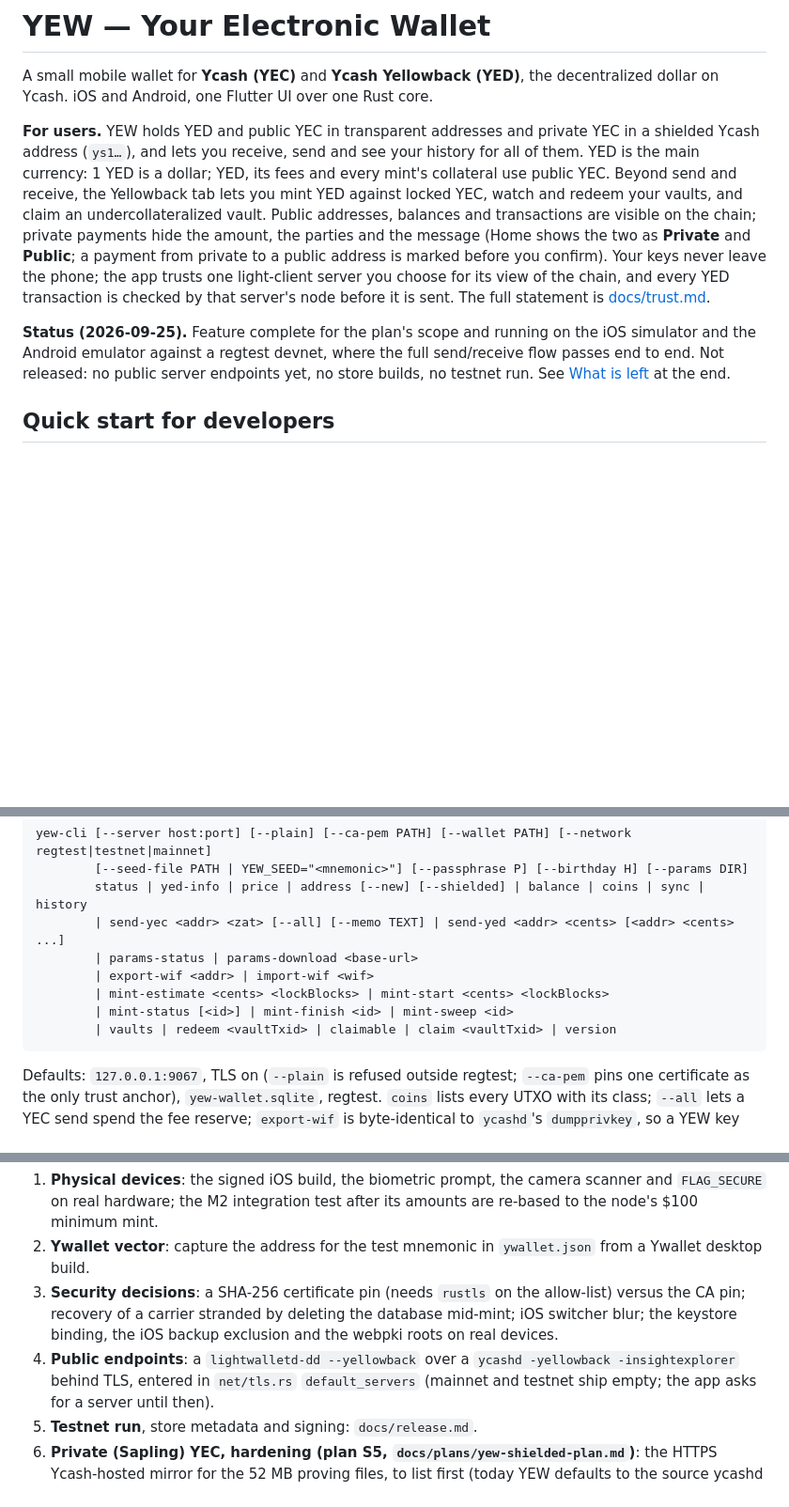
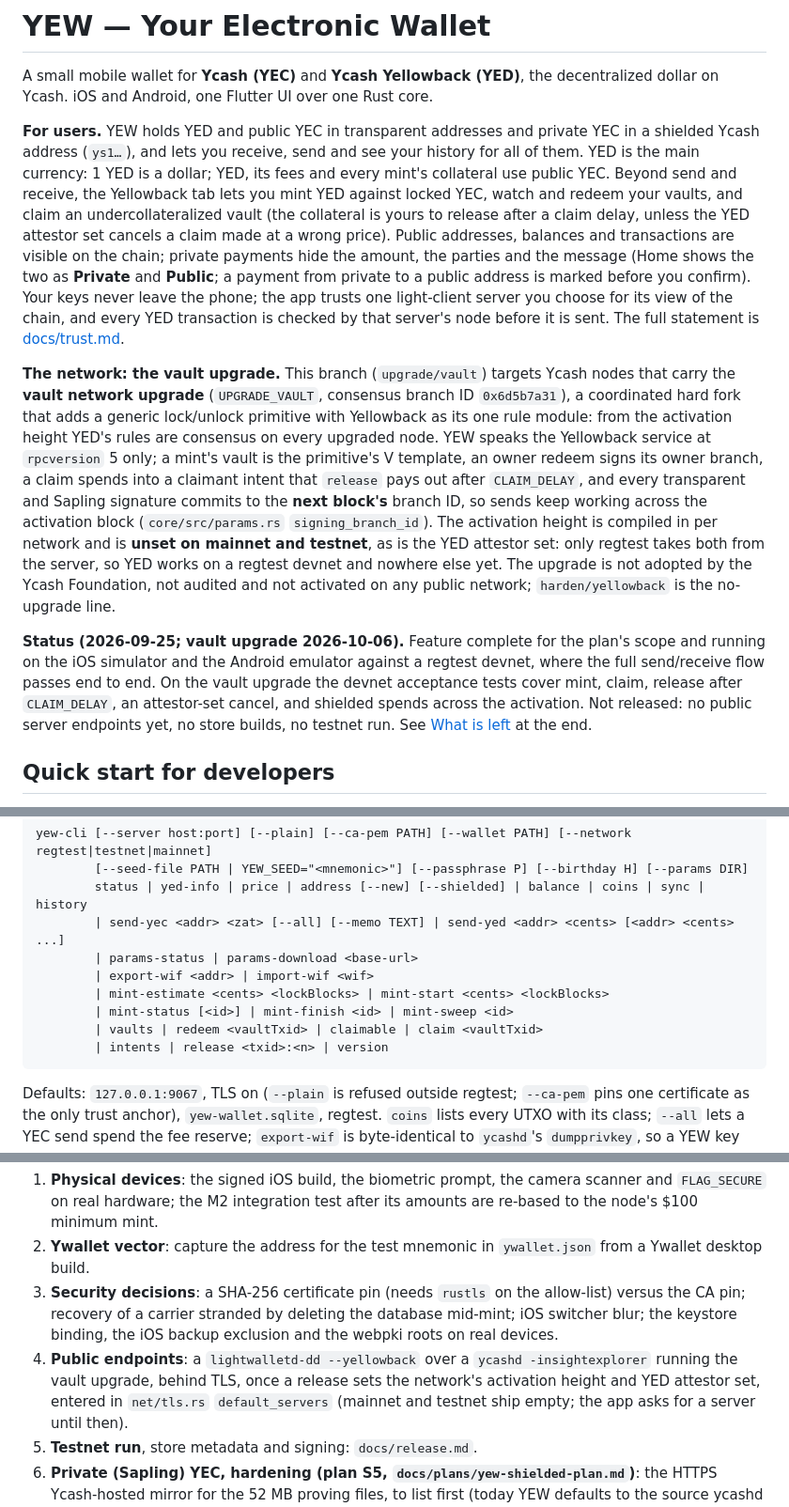
Before and after one commit to boyfromcave/yew, a Markdown page: README.md, 3 parts joined by grey strips. Shown at 94% size. GitHub-like rendering; blank space fills up the shorter version.

Commit message:
README: the vault network upgrade (0x6d5b7a31) YEW targets on upgrade/vault: rpcversion 5, V-template vaults, claim intents and release, next-block branch signing across the activation, unset on mainnet/testnet; yew-cli intents/release; public endpoint wording

````diff
--- a/README.md
+++ b/README.md
@@ -7,16 +7,31 @@ dollar on Ycash. iOS and Android, one Flutter UI over one Rust core.
 shielded Ycash address (`ys1…`), and lets you receive, send and see your history for all of
 them. YED is the main currency: 1 YED is a dollar; YED, its fees and every mint's collateral use
 public YEC. Beyond send and receive, the Yellowback tab lets you mint YED against locked YEC,
-watch and redeem your vaults, and claim an undercollateralized vault. Public addresses, balances
+watch and redeem your vaults, and claim an undercollateralized vault (the collateral is yours to
+release after a claim delay, unless the YED attestor set cancels a claim made at a wrong price). Public addresses, balances
 and transactions are visible on the chain; private payments hide the amount, the parties and
 the message (Home shows the two as **Private** and **Public**; a payment from private to a
 public address is marked before you confirm). Your keys never leave the phone; the app trusts one light-client server you choose for
 its view of the chain, and every YED transaction is checked by that server's node before it is
 sent. The full statement is [docs/trust.md](docs/trust.md).
 
-**Status (2026-09-25).** Feature complete for the plan's scope and running on the iOS simulator
+**The network: the vault upgrade.** This branch (`upgrade/vault`) targets Ycash nodes that carry
+the **vault network upgrade** (`UPGRADE_VAULT`, consensus branch ID `0x6d5b7a31`), a coordinated
+hard fork that adds a generic lock/unlock primitive with Yellowback as its one rule module: from
+the activation height YED's rules are consensus on every upgraded node. YEW speaks the Yellowback
+service at `rpcversion` 5 only; a mint's vault is the primitive's V template, an owner redeem
+signs its owner branch, a claim spends into a claimant intent that `release` pays out after
+`CLAIM_DELAY`, and every transparent and Sapling signature commits to the **next block's** branch
+ID, so sends keep working across the activation block (`core/src/params.rs`
+`signing_branch_id`). The activation height is compiled in per network and is **unset on mainnet
+and testnet**, as is the YED attestor set: only regtest takes both from the server, so YED works
+on a regtest devnet and nowhere else yet. The upgrade is not adopted by the Ycash Foundation, not
+audited and not activated on any public network; `harden/yellowback` is the no-upgrade line.
+
+**Status (2026-09-25; vault upgrade 2026-10-06).** Feature complete for the plan's scope and running on the iOS simulator
 and the Android emulator against a regtest devnet, where the full send/receive flow passes end
-to end. Not released: no public server endpoints yet, no store builds, no testnet run. See
+to end. On the vault upgrade the devnet acceptance tests cover mint, claim, release after
+`CLAIM_DELAY`, an attestor-set cancel, and shielded spends across the activation. Not released: no public server endpoints yet, no store builds, no testnet run. See
 [What is left](#what-is-left) at the end.
 
 ## Quick start for developers
@@ -272,7 +287,8 @@ yew-cli [--server host:port] [--plain] [--ca-pem PATH] [--wallet PATH] [--networ
         | export-wif <addr> | import-wif <wif>
         | mint-estimate <cents> <lockBlocks> | mint-start <cents> <lockBlocks>
         | mint-status [<id>] | mint-finish <id> | mint-sweep <id>
-        | vaults | redeem <vaultTxid> | claimable | claim <vaultTxid> | version
+        | vaults | redeem <vaultTxid> | claimable | claim <vaultTxid>
+        | intents | release <txid>:<n> | version
 ```
 
 Defaults: `127.0.0.1:9067`, TLS on (`--plain` is refused outside regtest; `--ca-pem` pins one
@@ -316,8 +332,9 @@ Everything below needs a device, an account, a public server or a decision:
 3. **Security decisions**: a SHA-256 certificate pin (needs `rustls` on the allow-list) versus
    the CA pin; recovery of a carrier stranded by deleting the database mid-mint; iOS switcher
    blur; the keystore binding, the iOS backup exclusion and the webpki roots on real devices.
-4. **Public endpoints**: a `lightwalletd-dd --yellowback` over a `ycashd -yellowback
-   -insightexplorer` behind TLS, entered in `net/tls.rs` `default_servers` (mainnet and testnet
+4. **Public endpoints**: a `lightwalletd-dd --yellowback` over a `ycashd -insightexplorer`
+   running the vault upgrade, behind TLS, once a release sets the network's activation height and
+   YED attestor set, entered in `net/tls.rs` `default_servers` (mainnet and testnet
    ship empty; the app asks for a server until then).
 5. **Testnet run**, store metadata and signing: `docs/release.md`.
 6. **Private (Sapling) YEC, hardening (plan S5, `docs/plans/yew-shielded-plan.md`)**: the HTTPS
````
